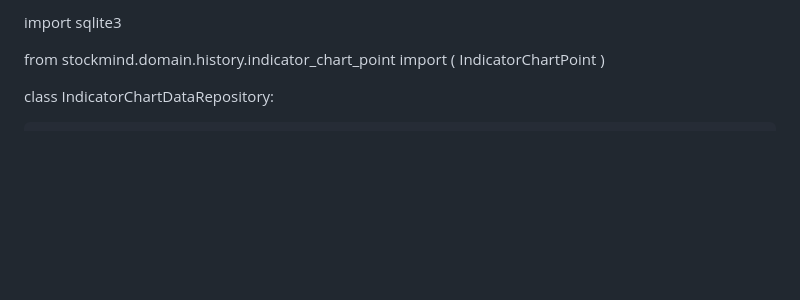
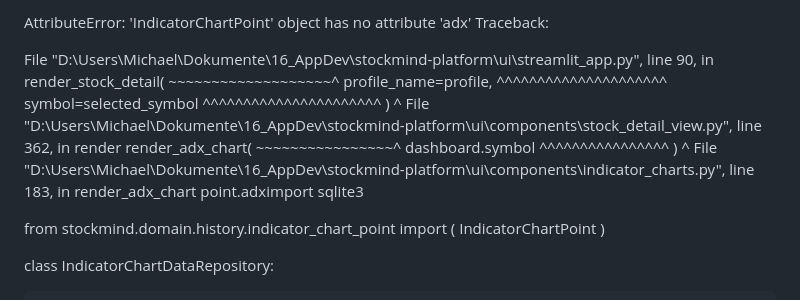
Before and after one commit to MichaelAdolf/AppDev_V2, a Markdown page: README.md, the part around the change. Drawn GitHub-style; blank space fills up the shorter version.

```diff
--- a/README.md
+++ b/README.md
@@ -1,4 +1,24 @@
-import sqlite3
+AttributeError: 'IndicatorChartPoint' object has no attribute 'adx'
+Traceback:
+
+File "D:\Users\Michael\Dokumente\16_AppDev\stockmind-platform\ui\streamlit_app.py", line 90, in <module>
+    render_stock_detail(
+    ~~~~~~~~~~~~~~~~~~~^
+        profile_name=profile,
+        ^^^^^^^^^^^^^^^^^^^^^
+        symbol=selected_symbol
+        ^^^^^^^^^^^^^^^^^^^^^^
+    )
+    ^
+File "D:\Users\Michael\Dokumente\16_AppDev\stockmind-platform\ui\components\stock_detail_view.py", line 362, in render
+    render_adx_chart(
+    ~~~~~~~~~~~~~~~~^
+        dashboard.symbol
+        ^^^^^^^^^^^^^^^^
+    )
+    ^
+File "D:\Users\Michael\Dokumente\16_AppDev\stockmind-platform\ui\components\indicator_charts.py", line 183, in render_adx_chart
+    point.adximport sqlite3
 
 from stockmind.domain.history.indicator_chart_point import (
     IndicatorChartPoint
```
